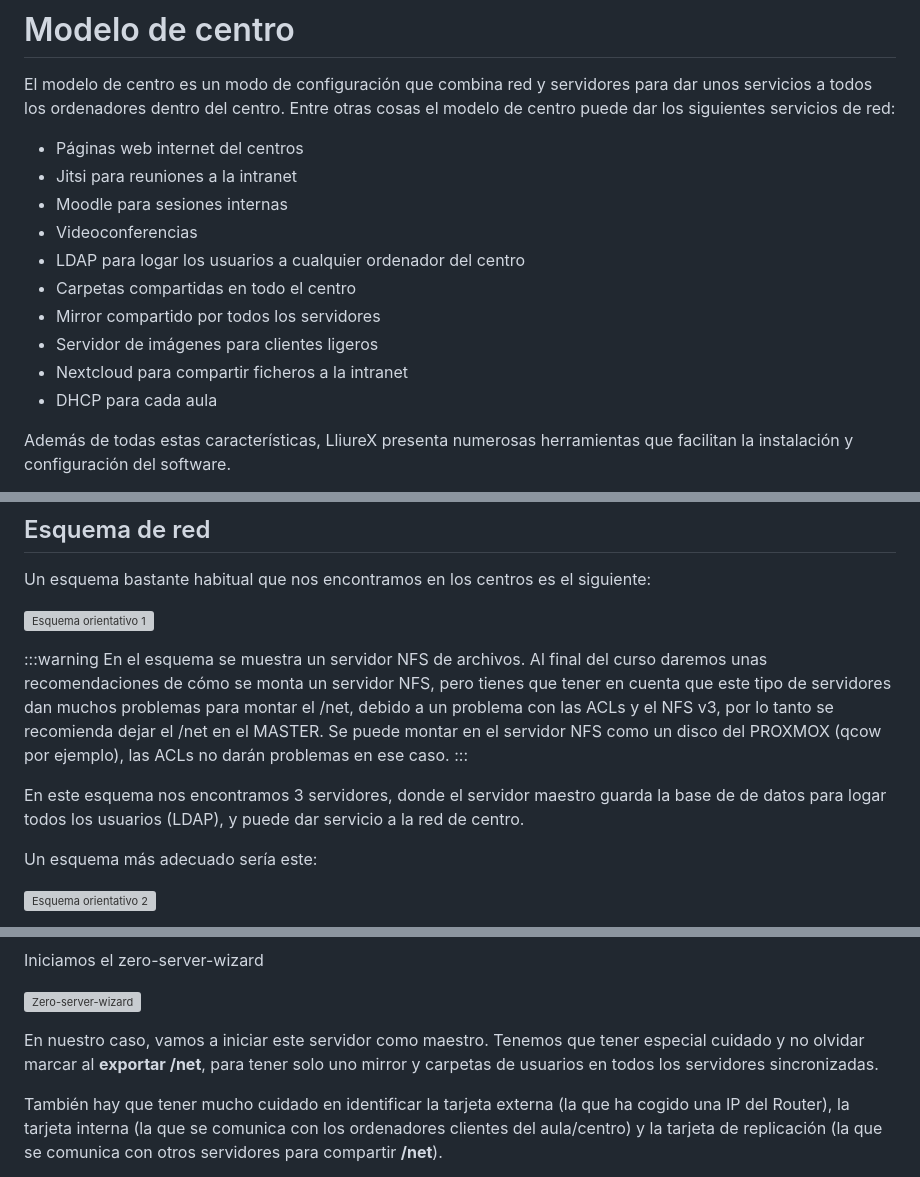
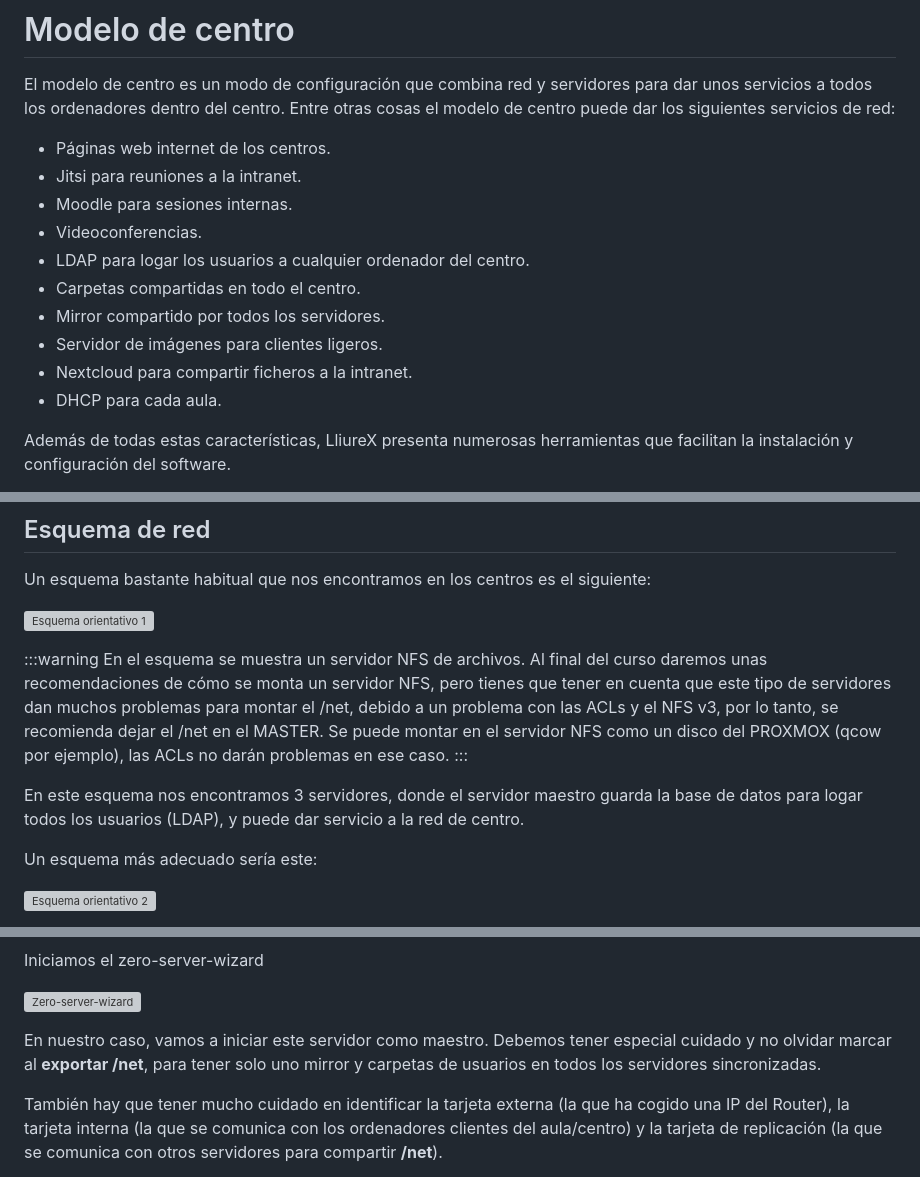
Before and after one commit to arvicenteboix/lliurexproxmox, a Markdown page: Tema 2: Model de centre amb virtualbox/M2_es.md, 3 parts joined by grey strips. Drawn GitHub-style; grey boxes are pictures that could not be loaded.

Commit message:
para compilar

```diff
--- a/Tema 2: Model de centre amb virtualbox/M2_es.md
+++ b/Tema 2: Model de centre amb virtualbox/M2_es.md
@@ -99,16 +99,16 @@ En esta unidad veremos cómo montar el modelo de centro virtualizado. Esto nos s
 
 El modelo de centro es un modo de configuración que combina red y servidores para dar unos servicios a todos los ordenadores dentro del centro. Entre otras cosas el modelo de centro puede dar los siguientes servicios de red:
 
-- Páginas web internet del centros
-- Jitsi para reuniones a la intranet
-- Moodle para sesiones internas
-- Videoconferencias
-- LDAP para logar los usuarios a cualquier ordenador del centro
-- Carpetas compartidas en todo el centro
-- Mirror compartido por todos los servidores
-- Servidor de imágenes para clientes ligeros
-- Nextcloud para compartir ficheros a la intranet
-- DHCP para cada aula
+- Páginas web internet de los centros.
+- Jitsi para reuniones a la intranet.
+- Moodle para sesiones internas.
+- Videoconferencias.
+- LDAP para logar los usuarios a cualquier ordenador del centro.
+- Carpetas compartidas en todo el centro.
+- Mirror compartido por todos los servidores.
+- Servidor de imágenes para clientes ligeros.
+- Nextcloud para compartir ficheros a la intranet.
+- DHCP para cada aula.
 
 Además de todas estas características, LliureX presenta numerosas herramientas que facilitan la instalación y configuración del software.
 
@@ -151,10 +151,10 @@ Un esquema bastante habitual que nos encontramos en los centros es el siguiente:
 ![Esquema orientativo 1](Esquemes/model1.png)
 
 :::warning
-En el esquema se muestra un servidor NFS de archivos. Al final del curso daremos unas recomendaciones de cómo se monta un servidor NFS, pero tienes que tener en cuenta que este tipo de servidores dan muchos problemas para montar el /net, debido a un problema con las ACLs y el NFS v3, por lo tanto se recomienda dejar el /net en el MASTER. Se puede montar en el servidor NFS como un disco del PROXMOX (qcow por ejemplo), las ACLs no darán problemas en ese caso.
+En el esquema se muestra un servidor NFS de archivos. Al final del curso daremos unas recomendaciones de cómo se monta un servidor NFS, pero tienes que tener en cuenta que este tipo de servidores dan muchos problemas para montar el /net, debido a un problema con las ACLs y el NFS v3, por lo tanto, se recomienda dejar el /net en el MASTER. Se puede montar en el servidor NFS como un disco del PROXMOX (qcow por ejemplo), las ACLs no darán problemas en ese caso.
 :::
 
-En este esquema nos encontramos 3 servidores, donde el servidor maestro guarda la base de de datos para logar todos los usuarios (LDAP), y puede dar servicio a la red de centro.
+En este esquema nos encontramos 3 servidores, donde el servidor maestro guarda la base de datos para logar todos los usuarios (LDAP), y puede dar servicio a la red de centro.
 
 Un esquema más adecuado sería este:
 
@@ -338,7 +338,7 @@ Iniciamos el zero-server-wizard
 
 ![Zero-server-wizard](model/37.png)
 
-En nuestro caso, vamos a iniciar este servidor como maestro. Tenemos que tener especial cuidado y no olvidar marcar al **exportar /net**, para tener solo uno mirror y carpetas de usuarios en todos los servidores sincronizadas.
+En nuestro caso, vamos a iniciar este servidor como maestro. Debemos tener especial cuidado y no olvidar marcar al **exportar /net**, para tener solo uno mirror y carpetas de usuarios en todos los servidores sincronizadas.
 
 También hay que tener mucho cuidado en identificar la tarjeta externa (la que ha cogido una IP del Router), la tarjeta interna (la que se comunica con los ordenadores clientes del aula/centro) y la tarjeta de replicación (la que se comunica con otros servidores para compartir **/net**).
 
```
Also changed, not shown: other parts of Tema 2: Model de centre amb virtualbox/M2_es.md (+5 -5 lines), Tema 2: Model de centre amb virtualbox/M2.md (+20 -20 lines).
